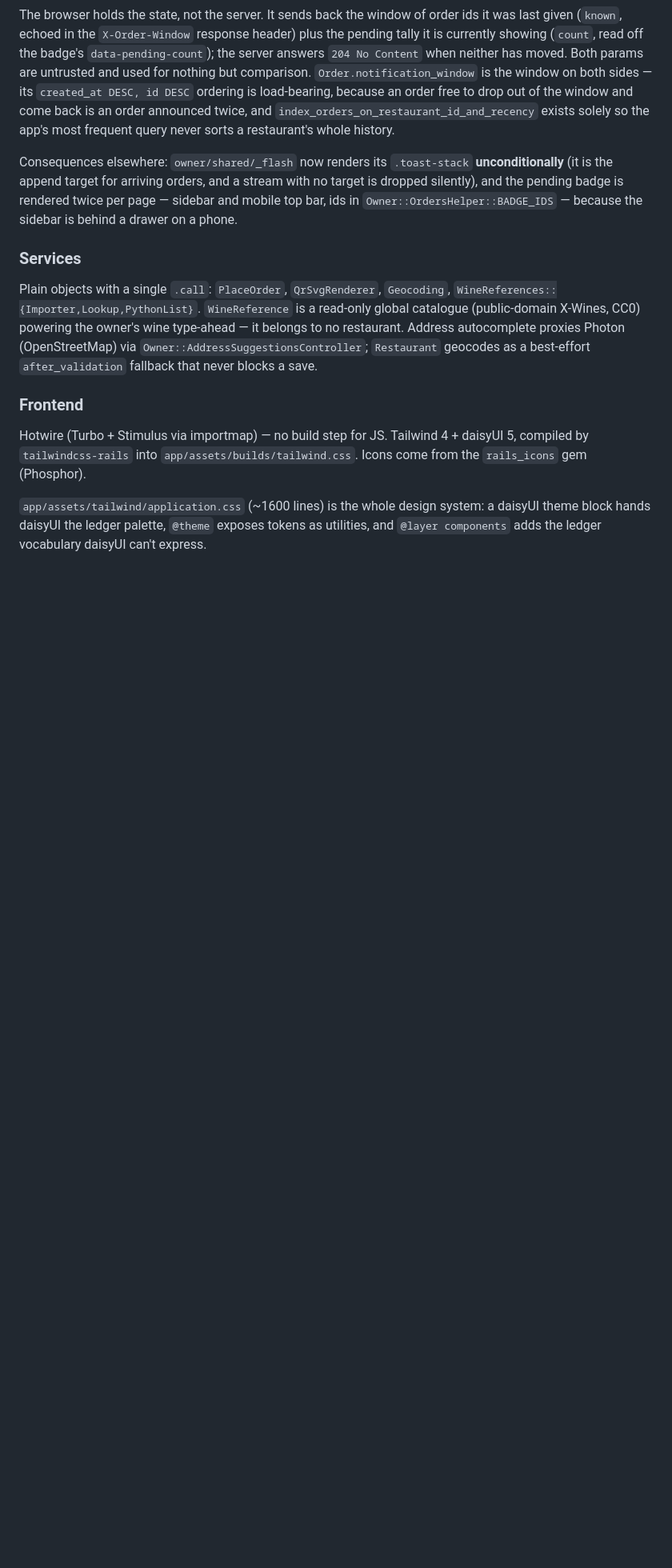
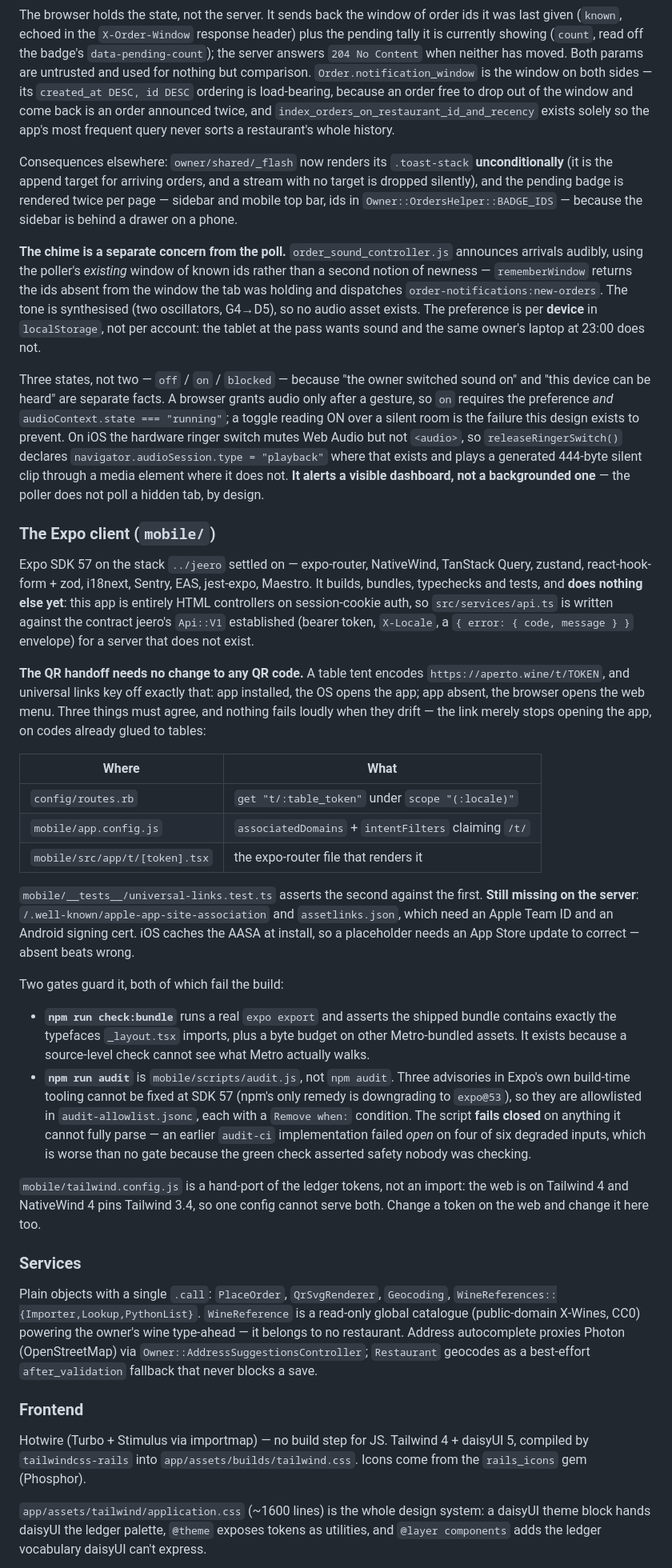
Before and after one commit to sickdyd/aperto.wine, a Markdown page: CLAUDE.md, the part around one of its changes. Shown at 80% size. Rendered like a GitHub page; blank space fills up the shorter version.

```diff
--- a/CLAUDE.md
+++ b/CLAUDE.md
@@ -108,6 +121,31 @@ The browser holds the state, not the server. It sends back the window of order i
 
 Consequences elsewhere: `owner/shared/_flash` now renders its `.toast-stack` **unconditionally** (it is the append target for arriving orders, and a stream with no target is dropped silently), and the pending badge is rendered twice per page — sidebar and mobile top bar, ids in `Owner::OrdersHelper::BADGE_IDS` — because the sidebar is behind a drawer on a phone.
 
+**The chime is a separate concern from the poll.** `order_sound_controller.js` announces arrivals audibly, using the poller's *existing* window of known ids rather than a second notion of newness — `rememberWindow` returns the ids absent from the window the tab was holding and dispatches `order-notifications:new-orders`. The tone is synthesised (two oscillators, G4→D5), so no audio asset exists. The preference is per **device** in `localStorage`, not per account: the tablet at the pass wants sound and the same owner's laptop at 23:00 does not.
+
+Three states, not two — `off` / `on` / `blocked` — because "the owner switched sound on" and "this device can be heard" are separate facts. A browser grants audio only after a gesture, so `on` requires the preference *and* `audioContext.state === "running"`; a toggle reading ON over a silent room is the failure this design exists to prevent. On iOS the hardware ringer switch mutes Web Audio but not `<audio>`, so `releaseRingerSwitch()` declares `navigator.audioSession.type = "playback"` where that exists and plays a generated 444-byte silent clip through a media element where it does not. **It alerts a visible dashboard, not a backgrounded one** — the poller does not poll a hidden tab, by design.
+
+### The Expo client (`mobile/`)
+
+Expo SDK 57 on the stack `../jeero` settled on — expo-router, NativeWind, TanStack Query, zustand, react-hook-form + zod, i18next, Sentry, EAS, jest-expo, Maestro. It builds, bundles, typechecks and tests, and **does nothing else yet**: this app is entirely HTML controllers on session-cookie auth, so `src/services/api.ts` is written against the contract jeero's `Api::V1` established (bearer token, `X-Locale`, a `{ error: { code, message } }` envelope) for a server that does not exist.
+
+**The QR handoff needs no change to any QR code.** A table tent encodes `https://aperto.wine/t/TOKEN`, and universal links key off exactly that: app installed, the OS opens the app; app absent, the browser opens the web menu. Three things must agree, and nothing fails loudly when they drift — the link merely stops opening the app, on codes already glued to tables:
+
+| Where | What |
+|---|---|
+| `config/routes.rb` | `get "t/:table_token"` under `scope "(:locale)"` |
+| `mobile/app.config.js` | `associatedDomains` + `intentFilters` claiming `/t/` |
+| `mobile/src/app/t/[token].tsx` | the expo-router file that renders it |
+
+`mobile/__tests__/universal-links.test.ts` asserts the second against the first. **Still missing on the server**: `/.well-known/apple-app-site-association` and `assetlinks.json`, which need an Apple Team ID and an Android signing cert. iOS caches the AASA at install, so a placeholder needs an App Store update to correct — absent beats wrong.
+
+Two gates guard it, both of which fail the build:
+
+- **`npm run check:bundle`** runs a real `expo export` and asserts the shipped bundle contains exactly the typefaces `_layout.tsx` imports, plus a byte budget on other Metro-bundled assets. It exists because a source-level check cannot see what Metro actually walks.
+- **`npm run audit`** is `mobile/scripts/audit.js`, not `npm audit`. Three advisories in Expo's own build-time tooling cannot be fixed at SDK 57 (npm's only remedy is downgrading to `expo@53`), so they are allowlisted in `audit-allowlist.jsonc`, each with a `Remove when:` condition. The script **fails closed** on anything it cannot fully parse — an earlier `audit-ci` implementation failed *open* on four of six degraded inputs, which is worse than no gate because the green check asserted safety nobody was checking.
+
+`mobile/tailwind.config.js` is a hand-port of the ledger tokens, not an import: the web is on Tailwind 4 and NativeWind 4 pins Tailwind 3.4, so one config cannot serve both. Change a token on the web and change it here too.
+
 ### Services
 
 Plain objects with a single `.call`: `PlaceOrder`, `QrSvgRenderer`, `Geocoding`, `WineReferences::{Importer,Lookup,PythonList}`. `WineReference` is a read-only global catalogue (public-domain X-Wines, CC0) powering the owner's wine type-ahead — it belongs to no restaurant. Address autocomplete proxies Photon (OpenStreetMap) via `Owner::AddressSuggestionsController`; `Restaurant` geocodes as a best-effort `after_validation` fallback that never blocks a save.
```
Also changed, not shown: other parts of CLAUDE.md (+17 -0 lines).
